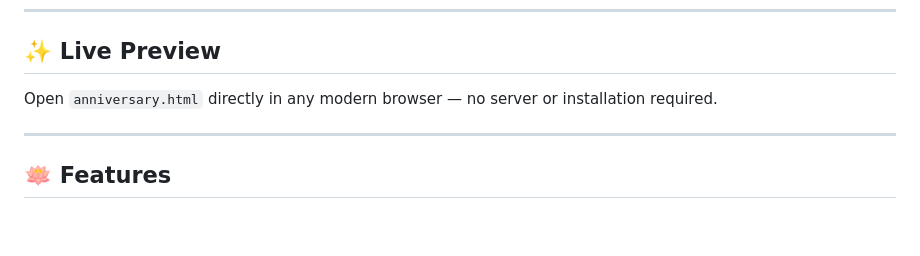
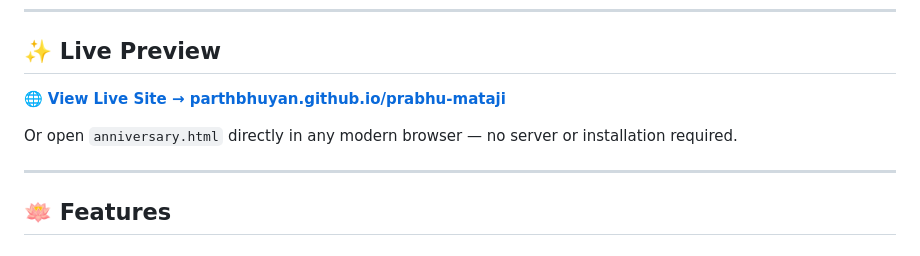
Before and after one commit to parthbhuyan/prabhu-mataji, a Markdown page: README.md, the part around the change. Rendered like a GitHub page; blank space fills up the shorter version.

```diff
--- a/README.md
+++ b/README.md
@@ -18,7 +18,9 @@ The website is designed to feel like a **luxury digital Vrindavan celebration**
 
 ## ✨ Live Preview
 
-Open `anniversary.html` directly in any modern browser — no server or installation required.
+🌐 **[View Live Site → parthbhuyan.github.io/prabhu-mataji](https://parthbhuyan.github.io/prabhu-mataji/)**
+
+Or open `anniversary.html` directly in any modern browser — no server or installation required.
 
 ---
 
```
